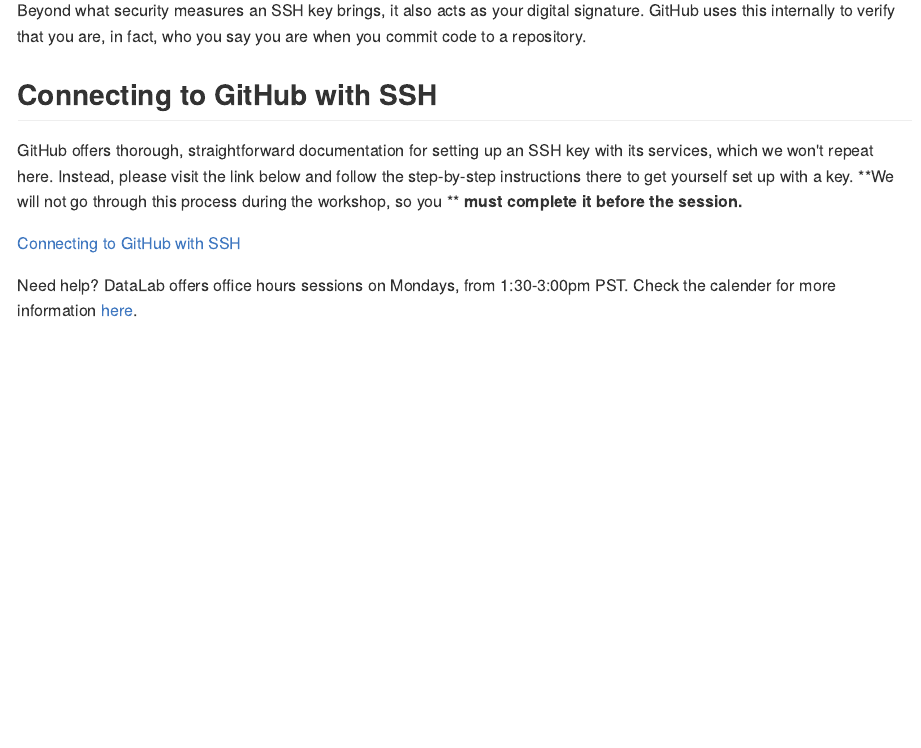
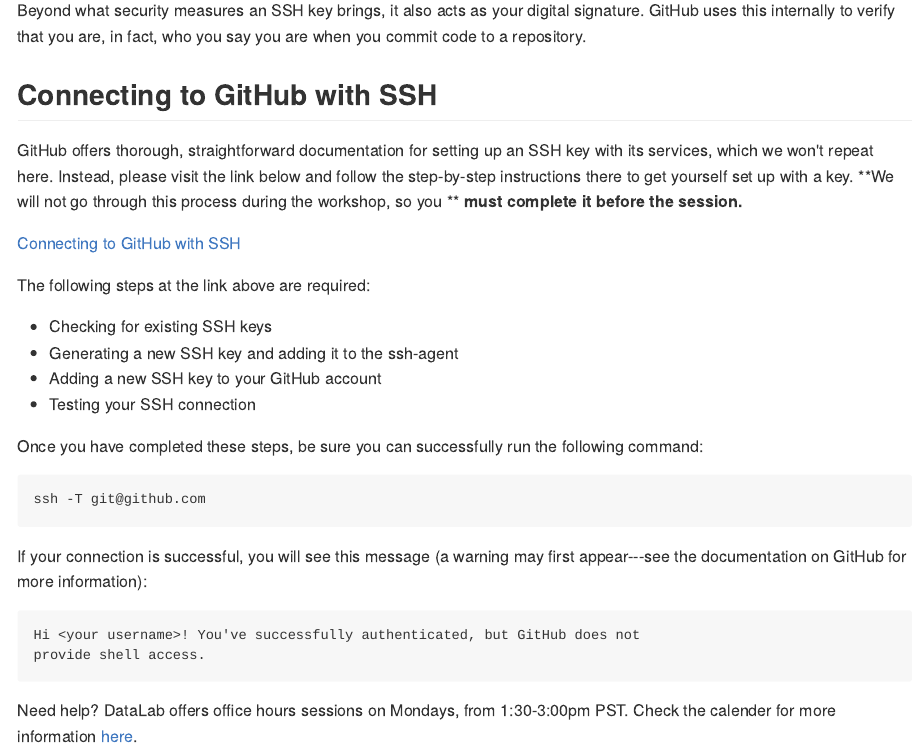
Before and after one commit to ucdavisdatalab/workshop_research_computing, an R Markdown document (git_for_teams/03_setting-up-a-github-account.Rmd): the page in a window 1100 px wide, from 1660 px down. The pictures show the output file git_for_teams/docs/03_setting-up-a-github-account.md that the author committed with the source, drawn offline in the style of GitHub.

Commit message:
clarifying instructions for what modules must be completed for ssh key setup

````diff
--- a/git_for_teams/03_setting-up-a-github-account.Rmd
+++ b/git_for_teams/03_setting-up-a-github-account.Rmd
@@ -105,5 +105,27 @@
 
 [Connecting to GitHub with SSH](https://docs.github.com/en/github/authenticating-to-github/connecting-to-github-with-ssh)
 
+The following steps at the link above are required:
+
+* Checking for existing SSH keys
+* Generating a new SSH key and adding it to the ssh-agent
+* Adding a new SSH key to your GitHub account
+* Testing your SSH connection
+
+Once you have completed these steps, be sure you can successfully run the
+following command:
+
+```
+ssh -T git@github.com
+```
+
+If your connection is successful, you will see this message (a warning may first
+appear---see the documentation on GitHub for more information):
+
+```
+Hi <your username>! You've successfully authenticated, but GitHub does not
+provide shell access.
+```
+
 Need help? DataLab offers office hours sessions on Mondays, from 1:30-3:00pm
 PST. Check the calender for more information [here](https://datalab.ucdavis.edu/eventscalendar/).
````
Also changed, not shown: git_for_teams/docs/03_setting-up-a-github-account.md, git_for_teams/docs/index.md.
